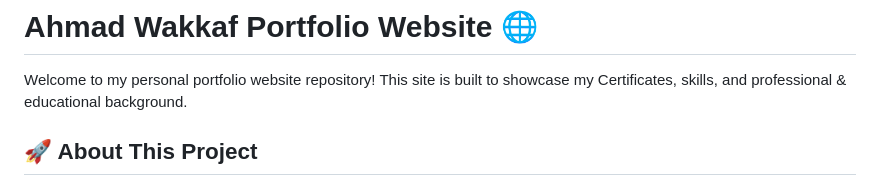
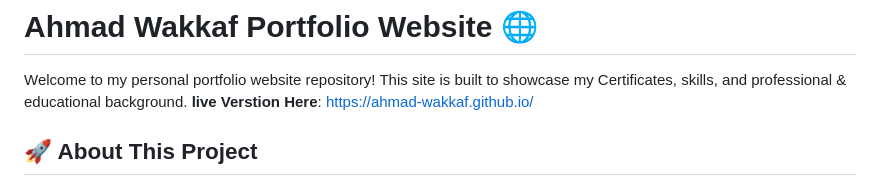
Before and after one commit to ahmad-wakkaf/ahmad-wakkaf.github.io, a Markdown page: README.md, the part around the change. GitHub-like rendering.

Commit message:
Update README.md
Add "https://ahmad-wakkaf.github.io/" link

```diff
--- a/README.md
+++ b/README.md
@@ -1,6 +1,7 @@
 # Ahmad Wakkaf Portfolio Website 🌐
 
 Welcome to my personal portfolio website repository! This site is built to showcase my Certificates, skills, and professional & educational  background.
+**live Verstion Here**: https://ahmad-wakkaf.github.io/
 
 
 ## 🚀 About This Project
```
